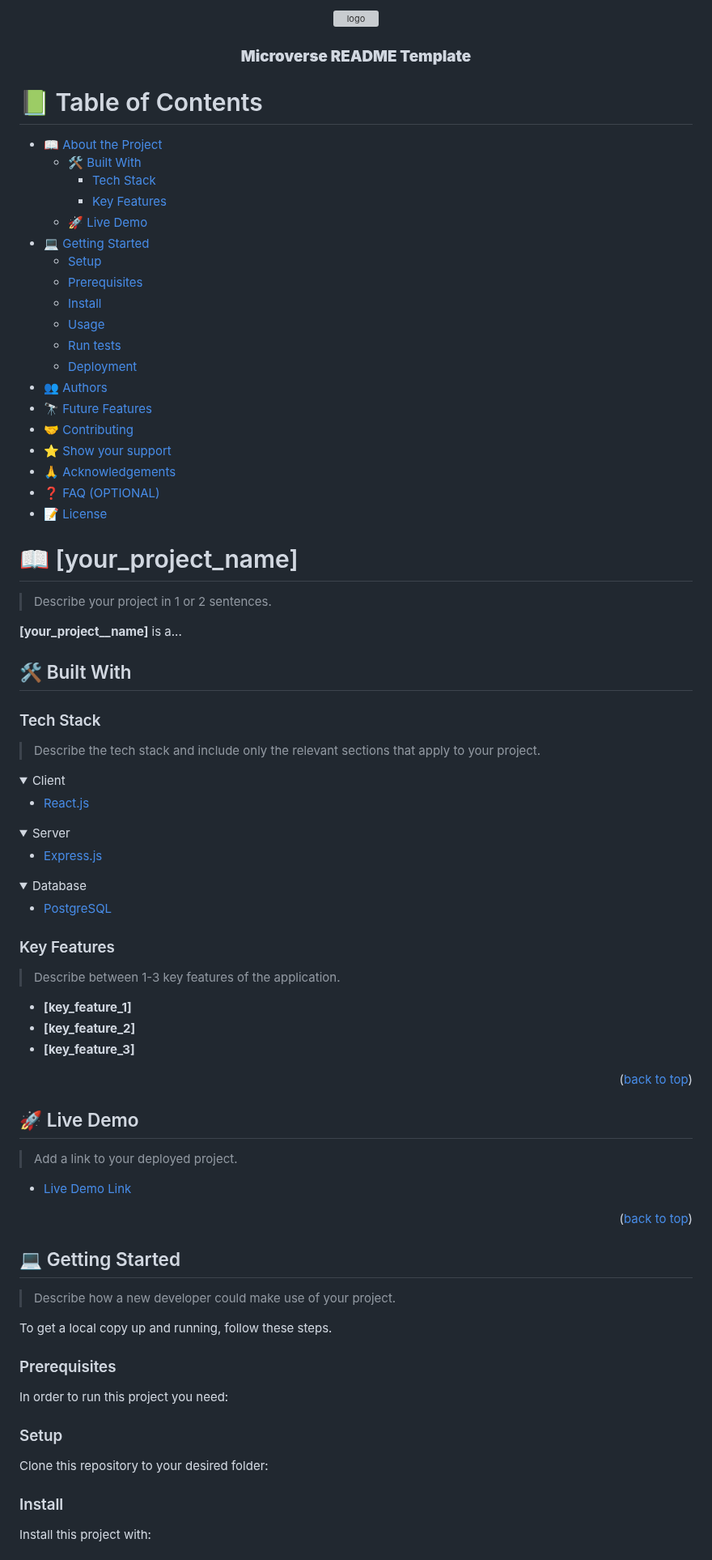
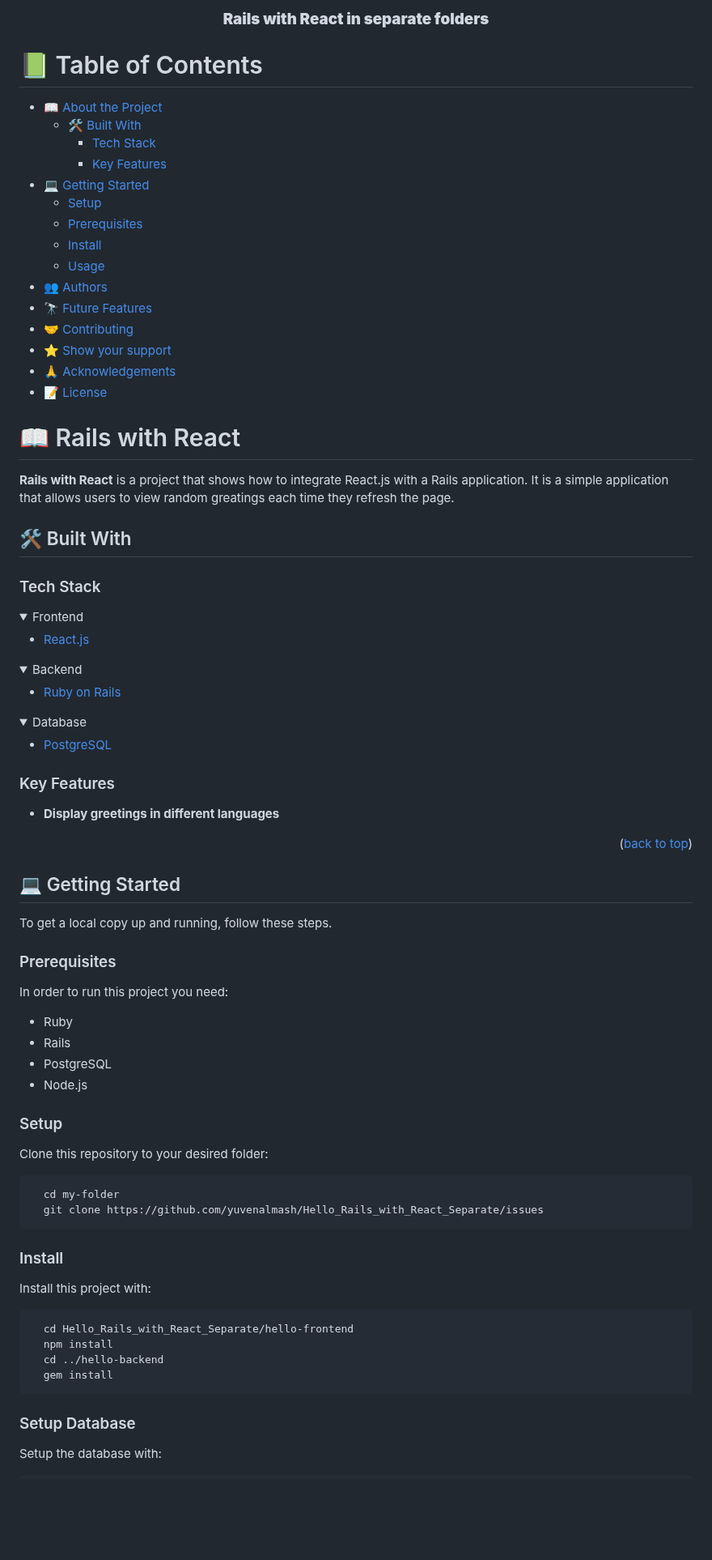
Before and after one commit to yuvenalmash/Hello_Rails_with_React_Separate, a Markdown page: README.md, the part around one of its changes. Shown at 81% size. Rendered like a GitHub page; folded sections open; blank space fills up the shorter version; grey boxes are pictures that could not be loaded.

````diff
--- a/README.md
+++ b/README.md
@@ -1,36 +1,8 @@
 <a name="readme-top"></a>
 
-<!--
-HOW TO USE:
-This is an example of how you may give instructions on setting up your project locally.
+<div align="center">
 
-Modify this file to match your project and remove sections that don't apply.
-
-REQUIRED SECTIONS:
-- Table of Contents
-- About the Project
-  - Built With
-  - Live Demo
-- Getting Started
-- Authors
-- Future Features
-- Contributing
-- Show your support
-- Acknowledgements
-- License
-
-OPTIONAL SECTIONS:
-- FAQ
-
-After you're finished please remove all the comments and instructions!
--->
-
-<div align="center">
-  <!-- You are encouraged to replace this logo with your own! Otherwise you can also remove it. -->
-  <img src="murple_logo.png" alt="logo" width="140"  height="auto" />
-  <br/>
-
-  <h3><b>Microverse README Template</b></h3>
+  <h3><b>Rails with React in separate folders </b></h3>
 
 </div>
 
@@ -42,47 +14,39 @@ After you're finished please remove all the comments and instructions!
   - [🛠 Built With](#built-with)
     - [Tech Stack](#tech-stack)
     - [Key Features](#key-features)
-  - [🚀 Live Demo](#live-demo)
 - [💻 Getting Started](#getting-started)
   - [Setup](#setup)
   - [Prerequisites](#prerequisites)
   - [Install](#install)
   - [Usage](#usage)
-  - [Run tests](#run-tests)
-  - [Deployment](#deployment)
 - [👥 Authors](#authors)
 - [🔭 Future Features](#future-features)
 - [🤝 Contributing](#contributing)
 - [⭐️ Show your support](#support)
 - [🙏 Acknowledgements](#acknowledgements)
-- [❓ FAQ (OPTIONAL)](#faq)
 - [📝 License](#license)
 
 <!-- PROJECT DESCRIPTION -->
 
-# 📖 [your_project_name] <a name="about-project"></a>
+# 📖 Rails with React <a name="about-project"></a>
 
-> Describe your project in 1 or 2 sentences.
-
-**[your_project__name]** is a...
+**Rails with React** is a project that shows how to integrate React.js with a Rails application. It is a simple application that allows users to view random greatings each time they refresh the page.
 
 ## 🛠 Built With <a name="built-with"></a>
 
 ### Tech Stack <a name="tech-stack"></a>
 
-> Describe the tech stack and include only the relevant sections that apply to your project.
-
 <details>
-  <summary>Client</summary>
+  <summary>Frontend</summary>
   <ul>
     <li><a href="https://reactjs.org/">React.js</a></li>
   </ul>
 </details>
 
 <details>
-  <summary>Server</summary>
+  <summary>Backend</summary>
   <ul>
-    <li><a href="https://expressjs.com/">Express.js</a></li>
+    <li><a href="https://rubyonrails.org/">Ruby on Rails</a></li>
   </ul>
 </details>
 
@@ -97,21 +61,7 @@ After you're finished please remove all the comments and instructions!
 
 ### Key Features <a name="key-features"></a>
 
-> Describe between 1-3 key features of the application.
-
-- **[key_feature_1]**
-- **[key_feature_2]**
-- **[key_feature_3]**
-
-<p align="right">(<a href="#readme-top">back to top</a>)</p>
-
-<!-- LIVE DEMO -->
-
-## 🚀 Live Demo <a name="live-demo"></a>
-
-> Add a link to your deployed project.
-
-- [Live Demo Link](https://google.com)
+- **Display greetings in different languages**
 
 <p align="right">(<a href="#readme-top">back to top</a>)</p>
 
@@ -119,7 +69,6 @@ After you're finished please remove all the comments and instructions!
 
 ## 💻 Getting Started <a name="getting-started"></a>
 
-> Describe how a new developer could make use of your project.
 
 To get a local copy up and running, follow these steps.
 
@@ -127,32 +76,33 @@ To get a local copy up and running, follow these steps.
 
 In order to run this project you need:
 
-<!--
-Example command:
-
-```sh
- gem install rails
-```
- -->
+- Ruby
+- Rails
+- PostgreSQL
+- Node.js
 
 ### Setup
 
 Clone this repository to your desired folder:
 
-<!--
-Example commands:
-
 ```sh
   cd my-folder
-  git clone git@github.com:myaccount/my-project.git
+  git clone https://github.com/yuvenalmash/Hello_Rails_with_React_Separate/issues
 ```
---->
 
 ### Install
 
 Install this project with:
 
-<!--
-Example command:
+```sh
+  cd Hello_Rails_with_React_Separate/hello-frontend
+  npm install
+  cd ../hello-backend
+  gem install
+```
+
+### Setup Database
+
+Setup the database with:
 
 ```sh
````
Also changed, not shown: other parts of README.md (+17 -74 lines), hello-backend/README.md (deleted, +0 -24 lines), hello-frontend/README.md (deleted, +0 -46 lines).
